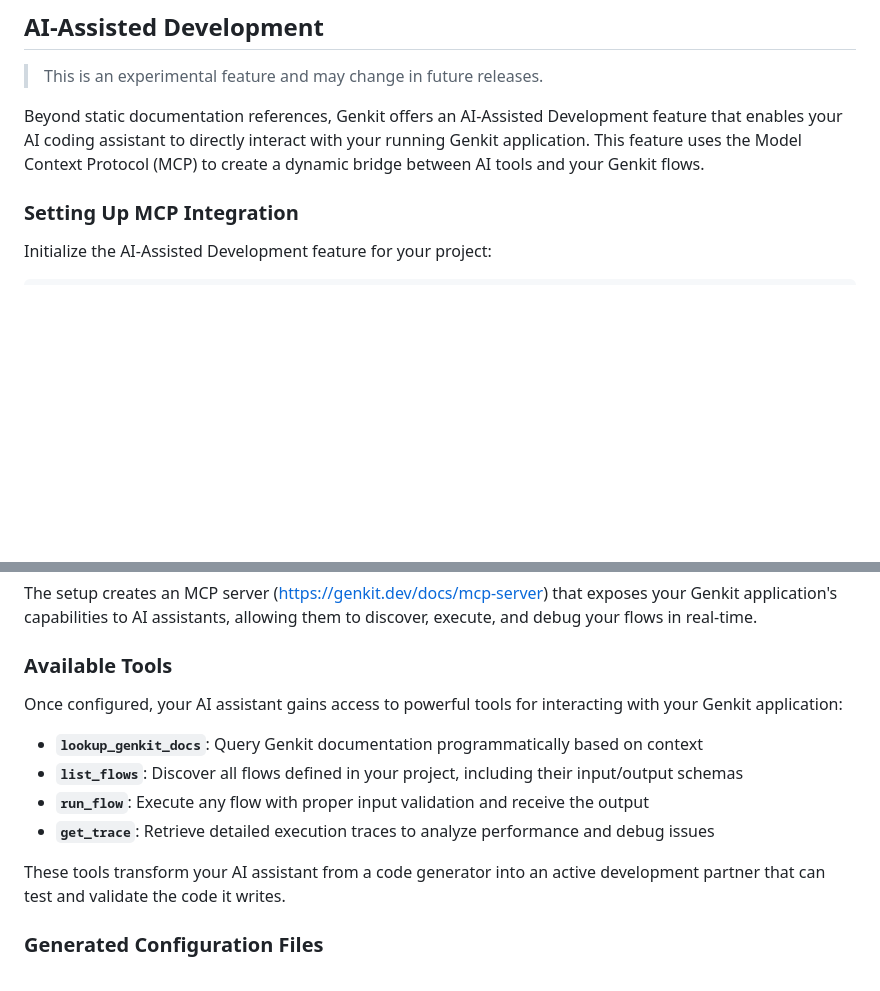
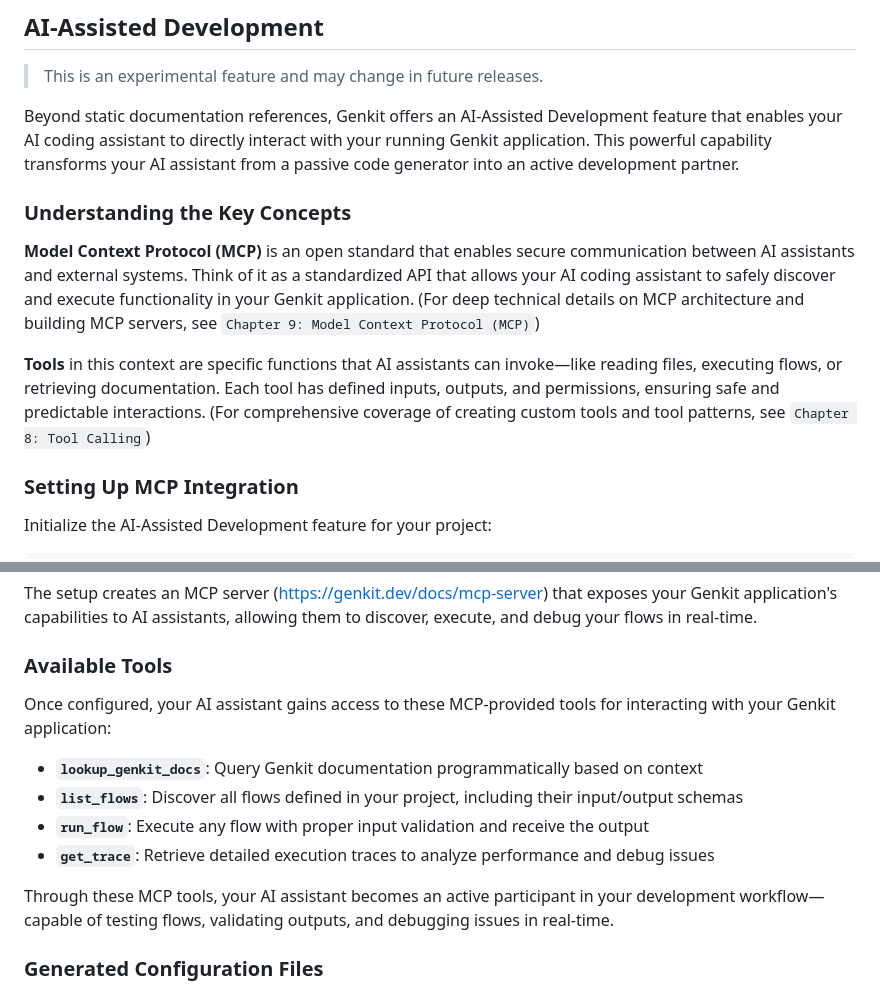
Before and after one commit to mastering-genkit/mastering-genkit-go, a Markdown page: src/chapters/03-setting-up-your-development-environment.md, 2 parts joined by grey strips. GitHub-like rendering; blank space fills up the shorter version.

Commit message:
chore: clarify MCP and Tools concepts in AI-Assisted Development section

```diff
--- a/src/chapters/03-setting-up-your-development-environment.md
+++ b/src/chapters/03-setting-up-your-development-environment.md
@@ -445,7 +445,13 @@ By creating these simple instruction files, your AI coding assistant will know t
 
 > This is an experimental feature and may change in future releases.
 
-Beyond static documentation references, Genkit offers an AI-Assisted Development feature that enables your AI coding assistant to directly interact with your running Genkit application. This feature uses the Model Context Protocol (MCP) to create a dynamic bridge between AI tools and your Genkit flows.
+Beyond static documentation references, Genkit offers an AI-Assisted Development feature that enables your AI coding assistant to directly interact with your running Genkit application. This powerful capability transforms your AI assistant from a passive code generator into an active development partner.
+
+### Understanding the Key Concepts
+
+**Model Context Protocol (MCP)** is an open standard that enables secure communication between AI assistants and external systems. Think of it as a standardized API that allows your AI coding assistant to safely discover and execute functionality in your Genkit application. (For deep technical details on MCP architecture and building MCP servers, see `Chapter 9: Model Context Protocol (MCP)`)
+
+**Tools** in this context are specific functions that AI assistants can invoke—like reading files, executing flows, or retrieving documentation. Each tool has defined inputs, outputs, and permissions, ensuring safe and predictable interactions. (For comprehensive coverage of creating custom tools and tool patterns, see `Chapter 8: Tool Calling`)
 
 ### Setting Up MCP Integration
 
@@ -465,14 +471,14 @@ The setup creates an MCP server (<https://genkit.dev/docs/mcp-server>) that expo
 
 ### Available Tools
 
-Once configured, your AI assistant gains access to powerful tools for interacting with your Genkit application:
+Once configured, your AI assistant gains access to these MCP-provided tools for interacting with your Genkit application:
 
 - **`lookup_genkit_docs`**: Query Genkit documentation programmatically based on context
 - **`list_flows`**: Discover all flows defined in your project, including their input/output schemas
 - **`run_flow`**: Execute any flow with proper input validation and receive the output
 - **`get_trace`**: Retrieve detailed execution traces to analyze performance and debug issues
 
-These tools transform your AI assistant from a code generator into an active development partner that can test and validate the code it writes.
+Through these MCP tools, your AI assistant becomes an active participant in your development workflow—capable of testing flows, validating outputs, and debugging issues in real-time.
 
 ### Generated Configuration Files
 
```
